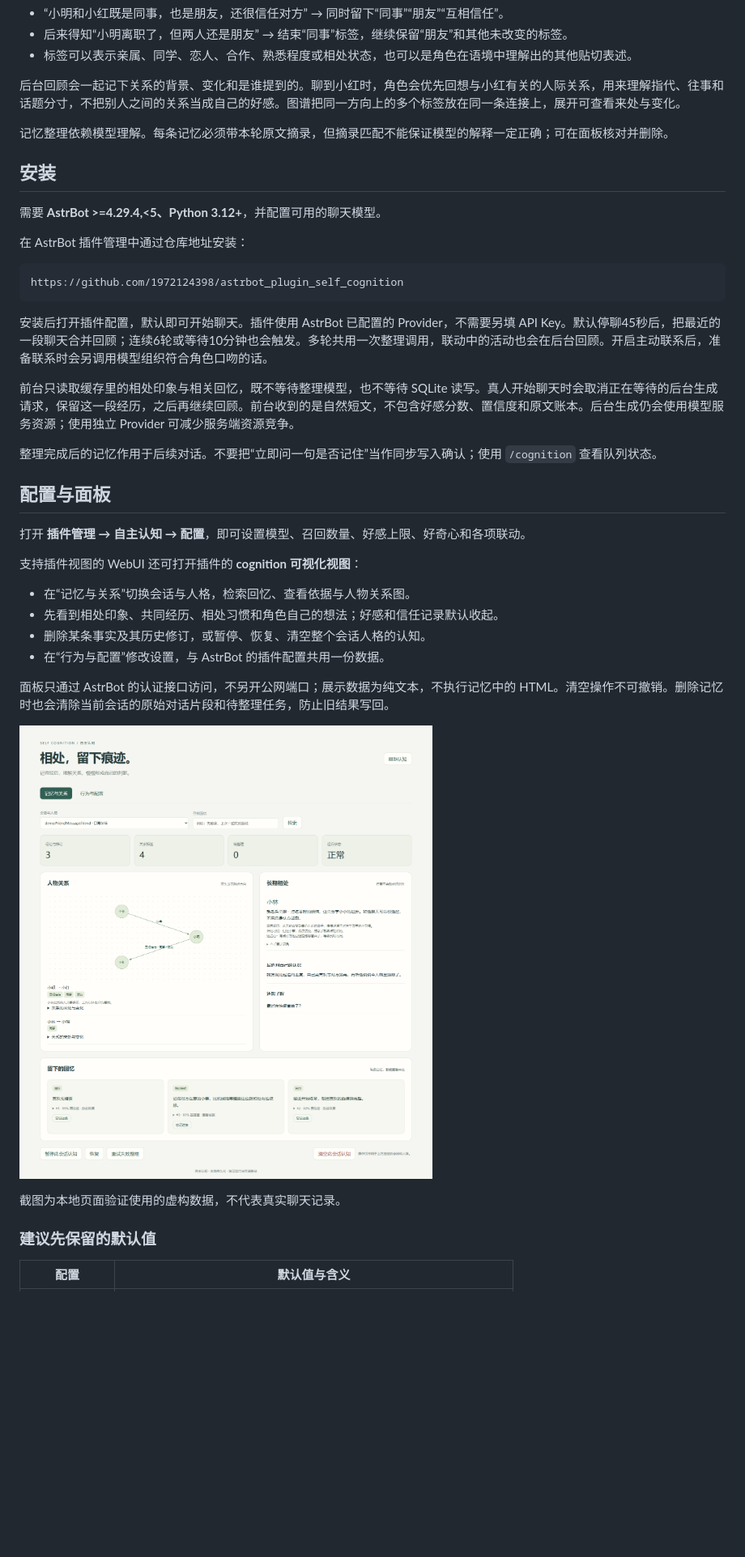
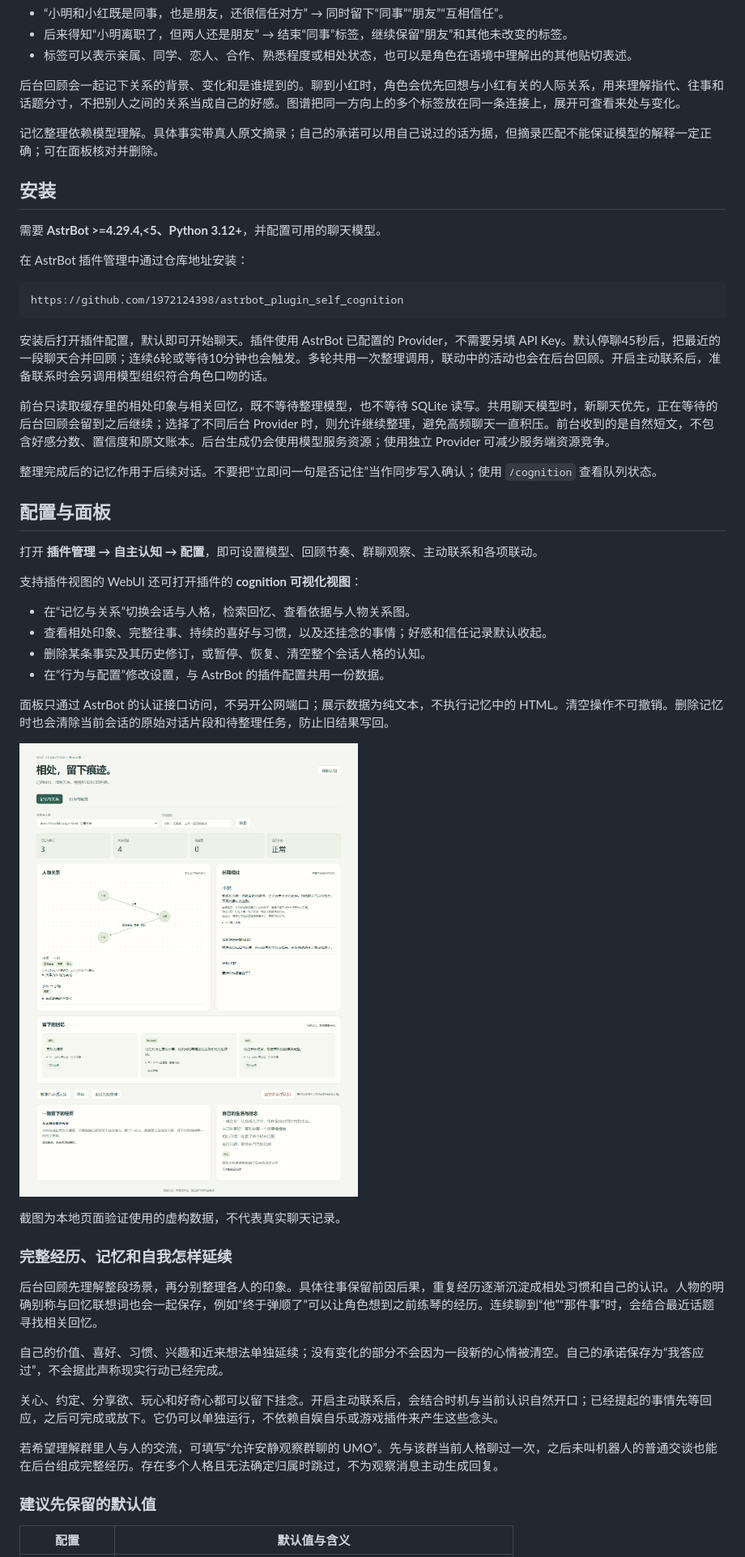
Before and after one commit to 1972124398/astrbot_plugin_self_cognition, a Markdown page: README.md, the part around one of its changes. Shown at 81% size. Drawn GitHub-style; pictures changed too: docs/screenshots/cognition.png; blank space fills up the shorter version.

```diff
--- a/README.md
+++ b/README.md
@@ -44,7 +46,7 @@
 
 后台回顾会一起记下关系的背景、变化和是谁提到的。聊到小红时，角色会优先回想与小红有关的人际关系，用来理解指代、往事和话题分寸，不把别人之间的关系当成自己的好感。图谱把同一方向上的多个标签放在同一条连接上，展开可查看来处与变化。
 
-记忆整理依赖模型理解。每条记忆必须带本轮原文摘录，但摘录匹配不能保证模型的解释一定正确；可在面板核对并删除。
+记忆整理依赖模型理解。具体事实带真人原文摘录；自己的承诺可以用自己说过的话为据，但摘录匹配不能保证模型的解释一定正确；可在面板核对并删除。
 
 ## 安装
 
@@ -58,18 +60,18 @@ https://github.com/1972124398/astrbot_plugin_self_cognition
 
 安装后打开插件配置，默认即可开始聊天。插件使用 AstrBot 已配置的 Provider，不需要另填 API Key。默认停聊45秒后，把最近的一段聊天合并回顾；连续6轮或等待10分钟也会触发。多轮共用一次整理调用，联动中的活动也会在后台回顾。开启主动联系后，准备联系时会另调用模型组织符合角色口吻的话。
 
-前台只读取缓存里的相处印象与相关回忆，既不等待整理模型，也不等待 SQLite 读写。真人开始聊天时会取消正在等待的后台生成请求，保留这一段经历，之后再继续回顾。前台收到的是自然短文，不包含好感分数、置信度和原文账本。后台生成仍会使用模型服务资源；使用独立 Provider 可减少服务端资源竞争。
+前台只读取缓存里的相处印象与相关回忆，既不等待整理模型，也不等待 SQLite 读写。共用聊天模型时，新聊天优先，正在等待的后台回顾会留到之后继续；选择了不同后台 Provider 时，则允许继续整理，避免高频聊天一直积压。前台收到的是自然短文，不包含好感分数、置信度和原文账本。后台生成仍会使用模型服务资源；使用独立 Provider 可减少服务端资源竞争。
 
 整理完成后的记忆作用于后续对话。不要把“立即问一句是否记住”当作同步写入确认；使用 `/cognition` 查看队列状态。
 
 ## 配置与面板
 
-打开 **插件管理 → 自主认知 → 配置**，即可设置模型、召回数量、好感上限、好奇心和各项联动。
+打开 **插件管理 → 自主认知 → 配置**，即可设置模型、回顾节奏、群聊观察、主动联系和各项联动。
 
 支持插件视图的 WebUI 还可打开插件的 **cognition 可视化视图**：
 
 - 在“记忆与关系”切换会话与人格，检索回忆、查看依据与人物关系图。
-- 先看到相处印象、共同经历、相处习惯和角色自己的想法；好感和信任记录默认收起。
+- 查看相处印象、完整往事、持续的喜好与习惯，以及还挂念的事情；好感和信任记录默认收起。
 - 删除某条事实及其历史修订，或暂停、恢复、清空整个会话人格的认知。
 - 在“行为与配置”修改设置，与 AstrBot 的插件配置共用一份数据。
 
@@ -79,6 +81,16 @@ https://github.com/1972124398/astrbot_plugin_self_cognition
 
 截图为本地页面验证使用的虚构数据，不代表真实聊天记录。
 
+### 完整经历、记忆和自我怎样延续
+
+后台回顾先理解整段场景，再分别整理各人的印象。具体往事保留前因后果，重复经历逐渐沉淀成相处习惯和自己的认识。人物的明确别称与回忆联想词也会一起保存，例如“终于弹顺了”可以让角色想到之前练琴的经历。连续聊到“他”“那件事”时，会结合最近话题寻找相关回忆。
+
+自己的价值、喜好、习惯、兴趣和近来想法单独延续；没有变化的部分不会因为一段新的心情被清空。自己的承诺保存为“我答应过”，不会据此声称现实行动已经完成。
+
+关心、约定、分享欲、玩心和好奇心都可以留下挂念。开启主动联系后，会结合时机与当前认识自然开口；已经提起的事情先等回应，之后可完成或放下。它仍可以单独运行，不依赖自娱自乐或游戏插件来产生这些念头。
+
+若希望理解群里人与人的交流，可填写“允许安静观察群聊的 UMO”。先与该群当前人格聊过一次，之后未叫机器人的普通交谈也能在后台组成完整经历。存在多个人格且无法确定归属时跳过，不为观察消息主动生成回复。
+
 ### 建议先保留的默认值
 
 | 配置 | 默认值与含义 |
```
Also changed, not shown: other parts of README.md (+16 -10 lines), CHANGELOG.md (+12 -0 lines), docs/DEVELOPMENT.md (+18 -7 lines), 14 other files.
